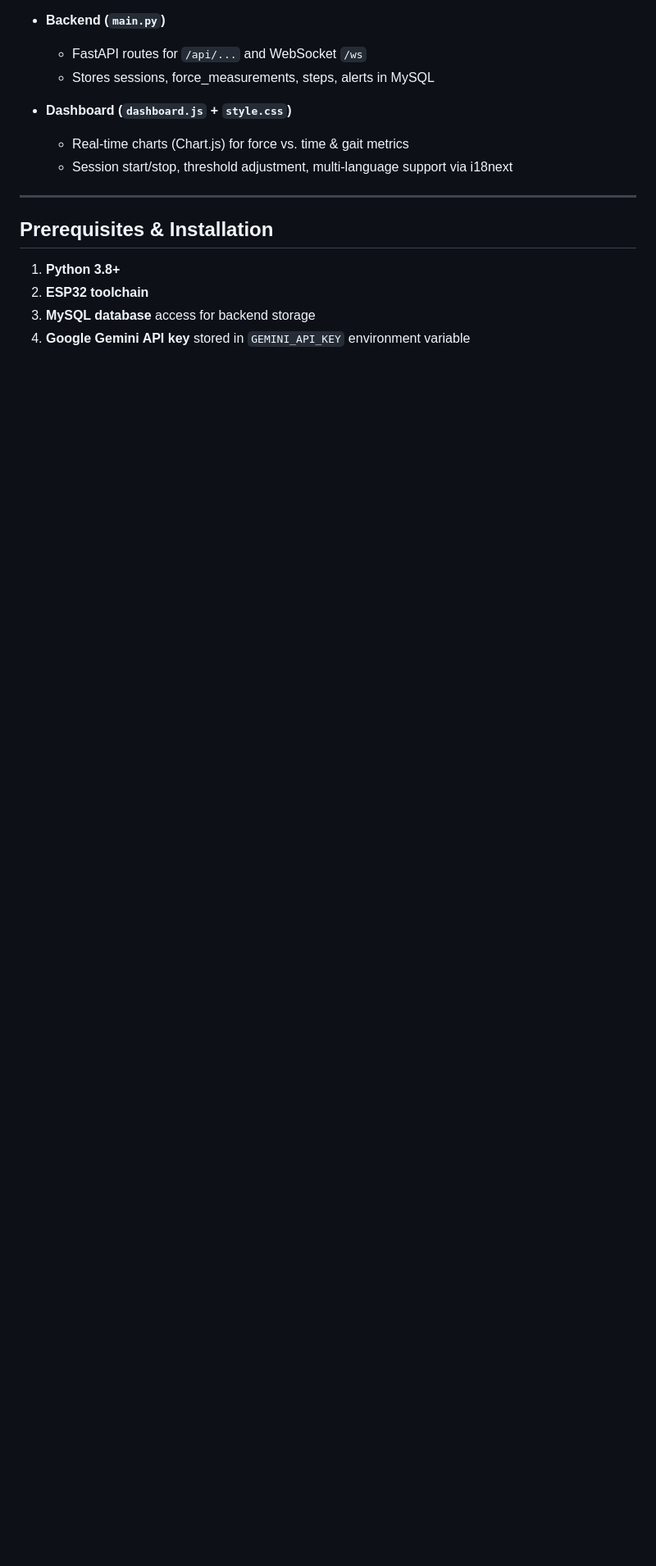
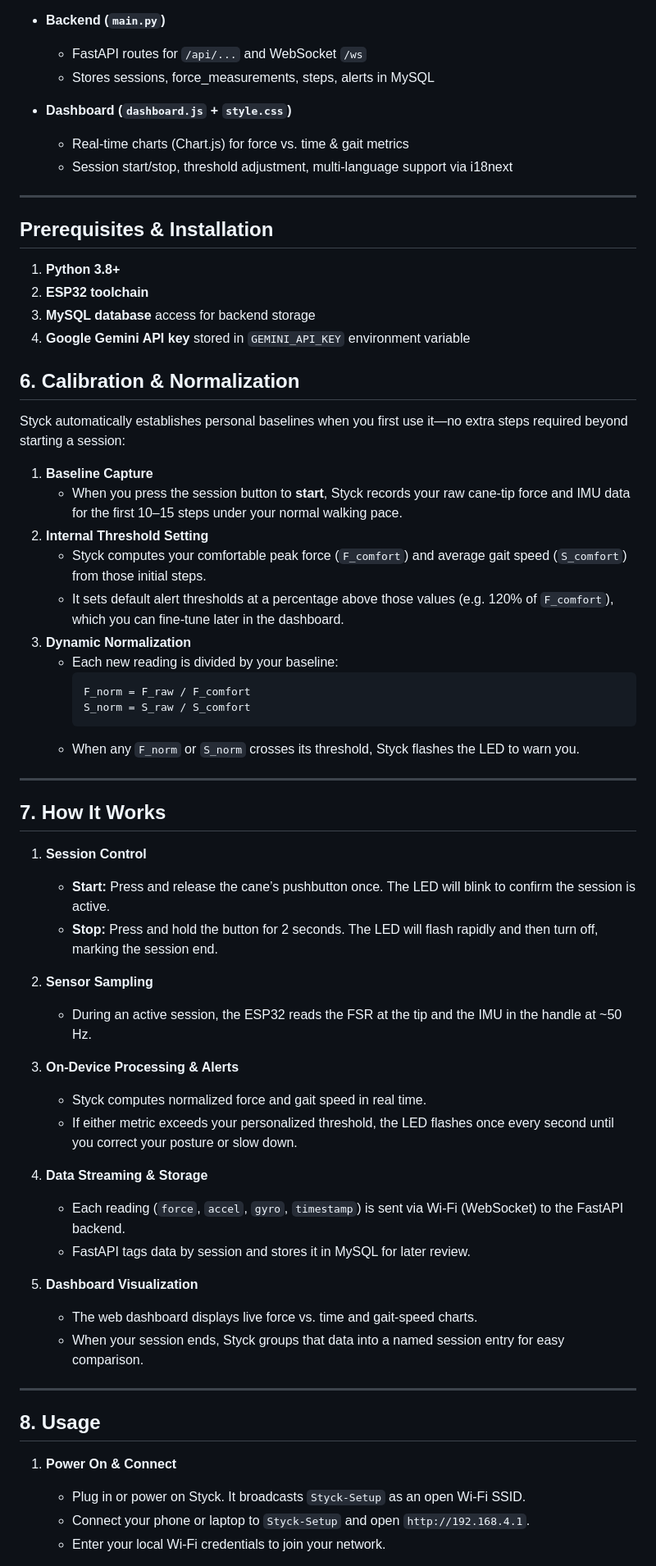
Before and after one commit to inposiine/ECE140B_styck, a Markdown page: README.md, the part around the change printed below. Shown: that part at 82% size. Rendered like a GitHub page; blank space fills up the shorter version.

````diff
--- a/README.md
+++ b/README.md
@@ -81,3 +80,54 @@ Styck is a next-generation smart cane that:
 2. **ESP32 toolchain**
 3. **MySQL database** access for backend storage
 4. **Google Gemini API key** stored in `GEMINI_API_KEY` environment variable
+
+
+## 6. Calibration & Normalization
+
+Styck automatically establishes personal baselines when you first use it—no extra steps required beyond starting a session:
+
+1. **Baseline Capture**
+   - When you press the session button to **start**, Styck records your raw cane-tip force and IMU data for the first 10–15 steps under your normal walking pace.
+2. **Internal Threshold Setting**
+   - Styck computes your comfortable peak force (`F_comfort`) and average gait speed (`S_comfort`) from those initial steps.
+   - It sets default alert thresholds at a percentage above those values (e.g. 120% of `F_comfort`), which you can fine-tune later in the dashboard.
+3. **Dynamic Normalization**
+   - Each new reading is divided by your baseline:
+     ```python
+     F_norm = F_raw / F_comfort
+     S_norm = S_raw / S_comfort
+     ```
+   - When any `F_norm` or `S_norm` crosses its threshold, Styck flashes the LED to warn you.
+
+---
+
+## 7. How It Works
+
+1. **Session Control**
+   - **Start:** Press and release the cane’s pushbutton once. The LED will blink to confirm the session is active.
+   - **Stop:** Press and hold the button for 2 seconds. The LED will flash rapidly and then turn off, marking the session end.
+
+2. **Sensor Sampling**
+   - During an active session, the ESP32 reads the FSR at the tip and the IMU in the handle at ~50 Hz.
+
+3. **On-Device Processing & Alerts**
+   - Styck computes normalized force and gait speed in real time.
+   - If either metric exceeds your personalized threshold, the LED flashes once every second until you correct your posture or slow down.
+
+4. **Data Streaming & Storage**
+   - Each reading (`force`, `accel`, `gyro`, `timestamp`) is sent via Wi-Fi (WebSocket) to the FastAPI backend.
+   - FastAPI tags data by session and stores it in MySQL for later review.
+
+5. **Dashboard Visualization**
+   - The web dashboard displays live force vs. time and gait-speed charts.
+   - When your session ends, Styck groups that data into a named session entry for easy comparison.
+
+---
+
+## 8. Usage
+
+1. **Power On & Connect**
+   - Plug in or power on Styck. It broadcasts `Styck-Setup` as an open Wi-Fi SSID.
+   - Connect your phone or laptop to `Styck-Setup` and open `http://192.168.4.1`.
+   - Enter your local Wi-Fi credentials to join your network.
+
````
Also changed, not shown: other parts of README.md (+14 -2 lines).
